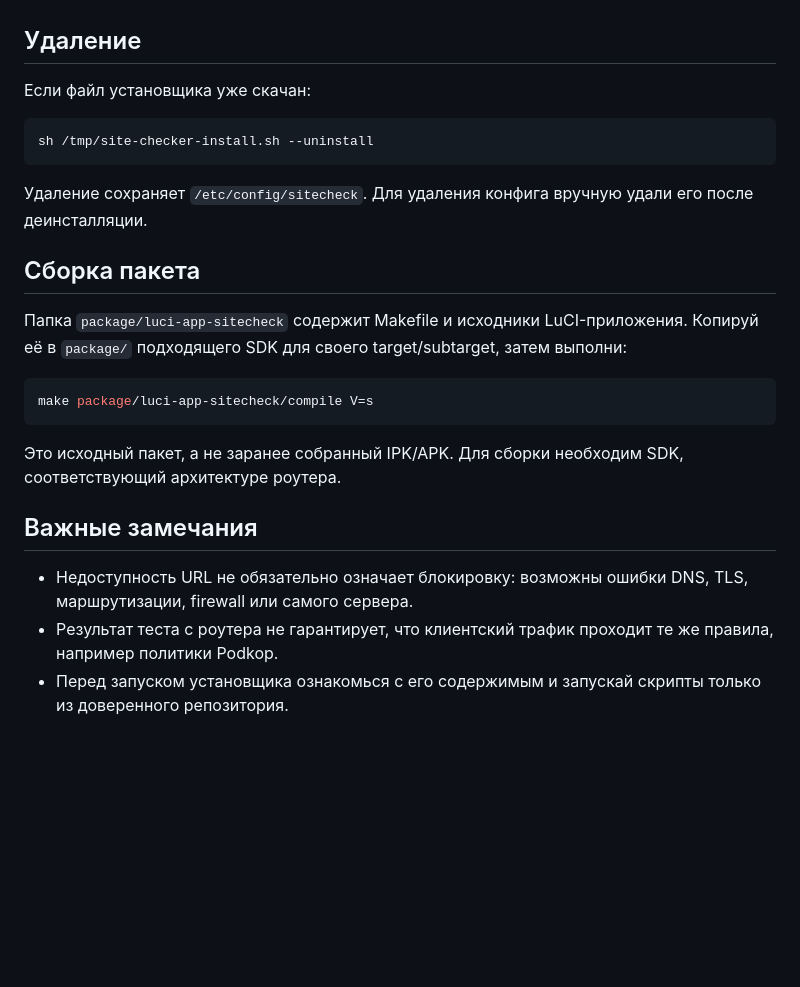
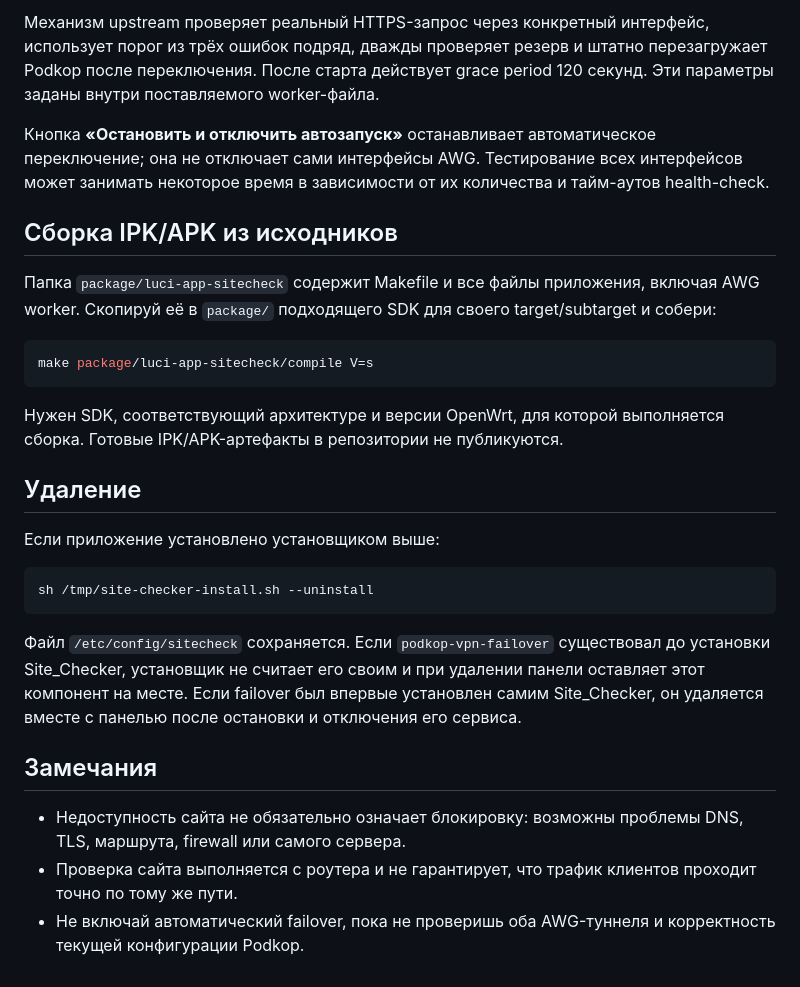
Before and after one commit to TMN88/Site_Checker, a Markdown page: README.md, the part around one of its changes. GitHub-like rendering; blank space fills up the shorter version.

````diff
--- a/README.md
+++ b/README.md
@@ -29,26 +52,29 @@ curl -fsSL https://cdn.jsdelivr.net/gh/TMN88/Site_Checker@fb92f4bc87a7879543f954
+Механизм upstream проверяет реальный HTTPS-запрос через конкретный интерфейс, использует порог из трёх ошибок подряд, дважды проверяет резерв и штатно перезагружает Podkop после переключения. После старта действует grace period 120 секунд. Эти параметры заданы внутри поставляемого worker-файла.
+
+Кнопка **«Остановить и отключить автозапуск»** останавливает автоматическое переключение; она не отключает сами интерфейсы AWG. Тестирование всех интерфейсов может занимать некоторое время в зависимости от их количества и тайм-аутов health-check.
+
+## Сборка IPK/APK из исходников
+
+Папка `package/luci-app-sitecheck` содержит Makefile и все файлы приложения, включая AWG worker. Скопируй её в `package/` подходящего SDK для своего target/subtarget и собери:
+
+```sh
+make package/luci-app-sitecheck/compile V=s
+```
+
+Нужен SDK, соответствующий архитектуре и версии OpenWrt, для которой выполняется сборка. Готовые IPK/APK-артефакты в репозитории не публикуются.
 
 ## Удаление
 
-Если файл установщика уже скачан:
+Если приложение установлено установщиком выше:
 
 ```sh
 sh /tmp/site-checker-install.sh --uninstall
 ```
 
-Удаление сохраняет `/etc/config/sitecheck`. Для удаления конфига вручную удали его после деинсталляции.
+Файл `/etc/config/sitecheck` сохраняется. Если `podkop-vpn-failover` существовал до установки Site_Checker, установщик не считает его своим и при удалении панели оставляет этот компонент на месте. Если failover был впервые установлен самим Site_Checker, он удаляется вместе с панелью после остановки и отключения его сервиса.
 
-## Сборка пакета
+## Замечания
 
-Папка `package/luci-app-sitecheck` содержит Makefile и исходники LuCI-приложения. Копируй её в `package/` подходящего SDK для своего target/subtarget, затем выполни:
-
-```sh
-make package/luci-app-sitecheck/compile V=s
-```
-
-Это исходный пакет, а не заранее собранный IPK/APK. Для сборки необходим SDK, соответствующий архитектуре роутера.
-
-## Важные замечания
-
-- Недоступность URL не обязательно означает блокировку: возможны ошибки DNS, TLS, маршрутизации, firewall или самого сервера.
-- Результат теста с роутера не гарантирует, что клиентский трафик проходит те же правила, например политики Podkop.
-- Перед запуском установщика ознакомься с его содержимым и запускай скрипты только из доверенного репозитория.
+- Недоступность сайта не обязательно означает блокировку: возможны проблемы DNS, TLS, маршрута, firewall или самого сервера.
+- Проверка сайта выполняется с роутера и не гарантирует, что трафик клиентов проходит точно по тому же пути.
+- Не включай автоматический failover, пока не проверишь оба AWG-туннеля и корректность текущей конфигурации Podkop.
````
Also changed, not shown: other parts of README.md (+36 -13 lines).
